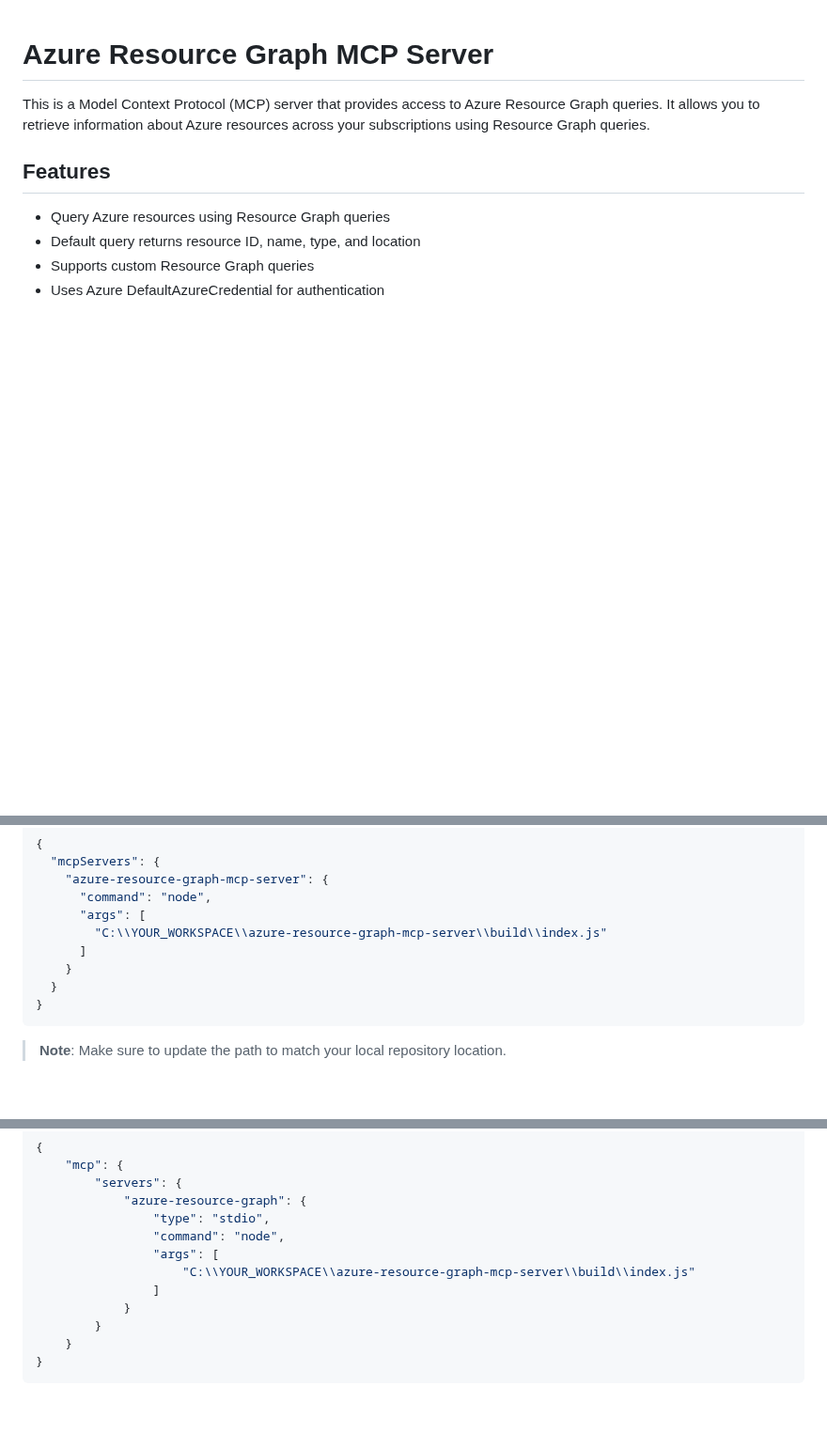
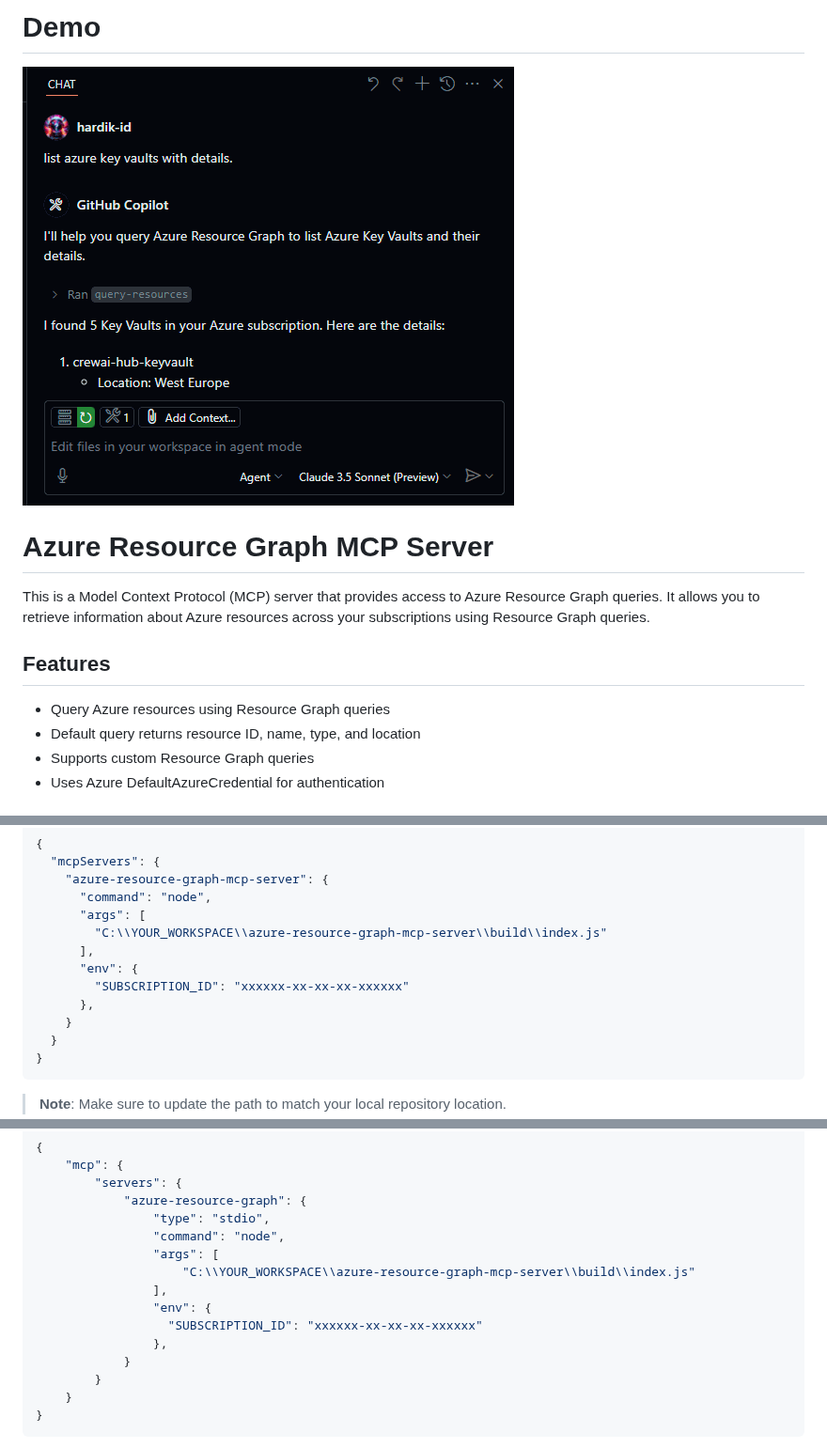
Before and after one commit to hardik-id/azure-resource-graph-mcp-server, a Markdown page: README.md, 3 parts joined by grey strips. Shown at 94% size. Rendered like a GitHub page; pictures changed too: assets/mcp server.gif (added); blank space fills up the shorter version.

Commit message:
adds Demo to README

```diff
--- a/README.md
+++ b/README.md
@@ -1,3 +1,7 @@
+# Demo
+![MCP Server Demo](./assets/mcp%20server.gif)
+
+
 # Azure Resource Graph MCP Server
 
 This is a Model Context Protocol (MCP) server that provides access to Azure Resource Graph queries. It allows you to retrieve information about Azure resources across your subscriptions using Resource Graph queries.
@@ -37,7 +41,10 @@ npm run build
       "command": "node",
       "args": [
         "C:\\YOUR_WORKSPACE\\azure-resource-graph-mcp-server\\build\\index.js"
-      ]
+      ],
+      "env": {
+        "SUBSCRIPTION_ID": "xxxxxx-xx-xx-xx-xxxxxx"
+      },
     }
   }
 }
@@ -67,7 +74,10 @@ npm run build
                 "command": "node",
                 "args": [
                     "C:\\YOUR_WORKSPACE\\azure-resource-graph-mcp-server\\build\\index.js"
-                ]
+                ],
+                "env": {
+                  "SUBSCRIPTION_ID": "xxxxxx-xx-xx-xx-xxxxxx"
+                },
             }
         }
     }
```
Also changed, not shown: 3 other files.
